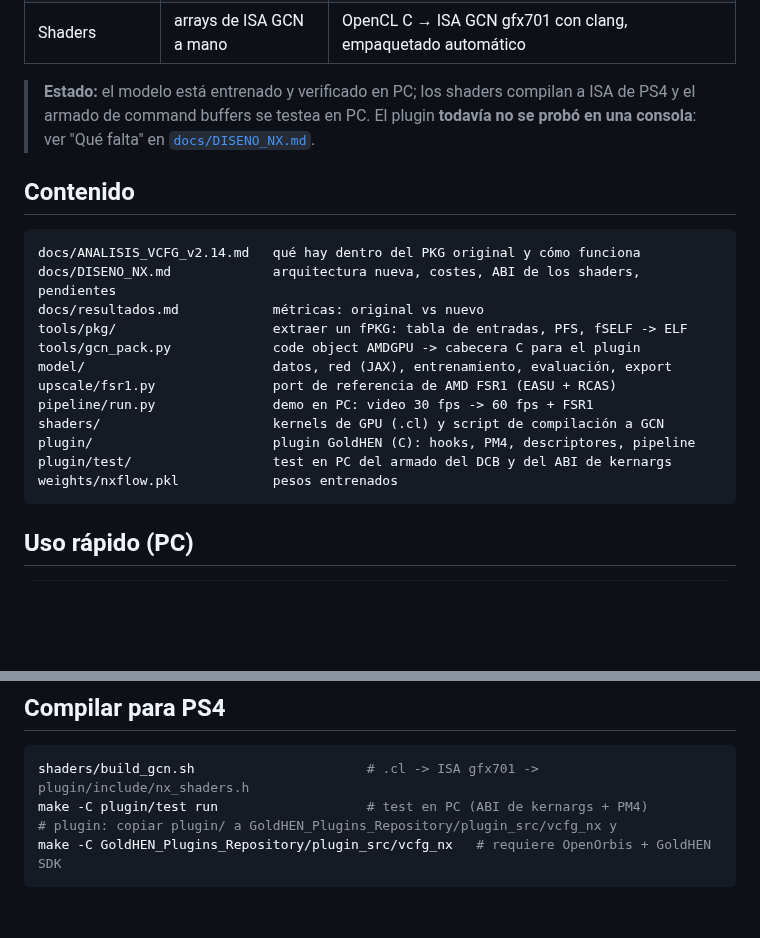
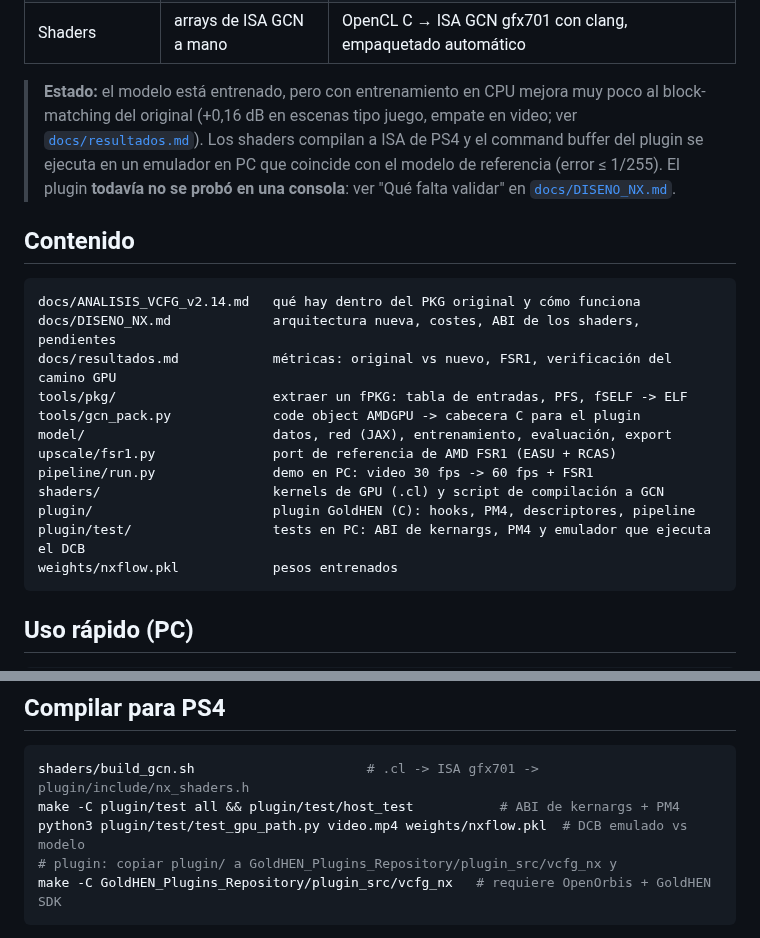
Before and after one commit to santialba13/PSCremote, a Markdown page: README.md, 2 parts joined by grey strips. Rendered like a GitHub page; blank space fills up the shorter version.

````diff
--- a/README.md
+++ b/README.md
@@ -12,9 +12,12 @@ fotograma intermedio entre cada par, y agrega un escalado/nitidez tipo FSR.
 | Escalado / nitidez | RCAS solo en el generado | **FSR1 completo** (EASU + RCAS) en real y generado |
 | Shaders | arrays de ISA GCN a mano | OpenCL C → ISA GCN gfx701 con clang, empaquetado automático |
 
-> **Estado:** el modelo está entrenado y verificado en PC; los shaders compilan
-> a ISA de PS4 y el armado de command buffers se testea en PC. El plugin
-> **todavía no se probó en una consola**: ver "Qué falta" en
+> **Estado:** el modelo está entrenado, pero con entrenamiento en CPU mejora
+> muy poco al block-matching del original (+0,16 dB en escenas tipo juego,
+> empate en video; ver [`docs/resultados.md`](docs/resultados.md)). Los
+> shaders compilan a ISA de PS4 y el command buffer del plugin se ejecuta en
+> un emulador en PC que coincide con el modelo de referencia (error ≤ 1/255).
+> El plugin **todavía no se probó en una consola**: ver "Qué falta validar" en
 > [`docs/DISENO_NX.md`](docs/DISENO_NX.md).
 
 ## Contenido
@@ -22,7 +25,7 @@ fotograma intermedio entre cada par, y agrega un escalado/nitidez tipo FSR.
 ```
 docs/ANALISIS_VCFG_v2.14.md   qué hay dentro del PKG original y cómo funciona
 docs/DISENO_NX.md             arquitectura nueva, costes, ABI de los shaders, pendientes
-docs/resultados.md            métricas: original vs nuevo
+docs/resultados.md            métricas: original vs nuevo, FSR1, verificación del camino GPU
 tools/pkg/                    extraer un fPKG: tabla de entradas, PFS, fSELF -> ELF
 tools/gcn_pack.py             code object AMDGPU -> cabecera C para el plugin
 model/                        datos, red (JAX), entrenamiento, evaluación, export
@@ -30,7 +33,7 @@ upscale/fsr1.py               port de referencia de AMD FSR1 (EASU + RCAS)
 pipeline/run.py               demo en PC: video 30 fps -> 60 fps + FSR1
 shaders/                      kernels de GPU (.cl) y script de compilación a GCN
 plugin/                       plugin GoldHEN (C): hooks, PM4, descriptores, pipeline
-plugin/test/                  test en PC del armado del DCB y del ABI de kernargs
+plugin/test/                  tests en PC: ABI de kernargs, PM4 y emulador que ejecuta el DCB
 weights/nxflow.pkl            pesos entrenados
 ```
 
@@ -57,7 +60,8 @@ python model/export.py weights/nxflow.pkl plugin/include/nxflow_weights.h
 
 ```sh
 shaders/build_gcn.sh                      # .cl -> ISA gfx701 -> plugin/include/nx_shaders.h
-make -C plugin/test run                   # test en PC (ABI de kernargs + PM4)
+make -C plugin/test all && plugin/test/host_test           # ABI de kernargs + PM4
+python3 plugin/test/test_gpu_path.py video.mp4 weights/nxflow.pkl  # DCB emulado vs modelo
 # plugin: copiar plugin/ a GoldHEN_Plugins_Repository/plugin_src/vcfg_nx y
 make -C GoldHEN_Plugins_Repository/plugin_src/vcfg_nx   # requiere OpenOrbis + GoldHEN SDK
 ```
````
Also changed, not shown: docs/ANALISIS_VCFG_v2.14.md (+6 -3 lines), docs/resultados.md (added, +84 -0 lines), docs/resultados_tabla.md (deleted, +0 -14 lines), docs/img/comparacion_sintetico.png (added).
